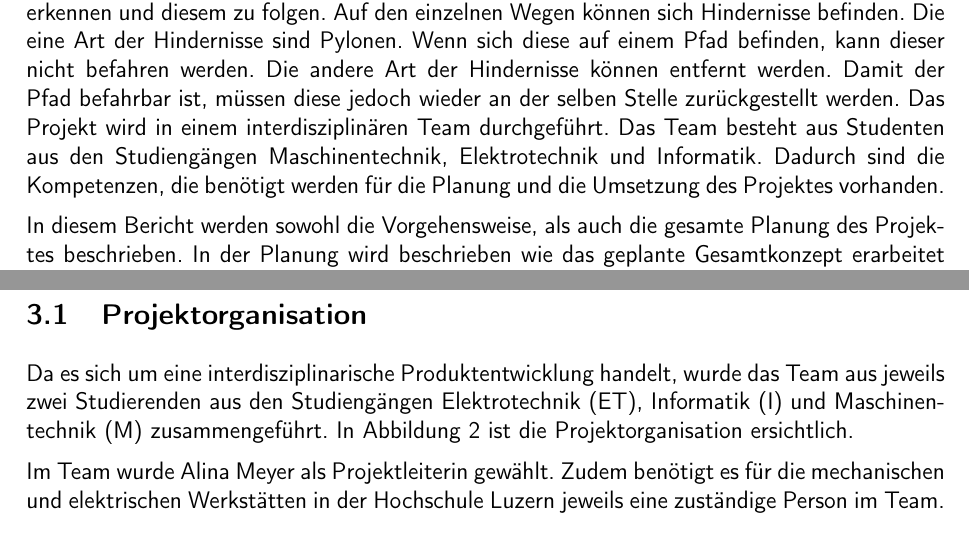
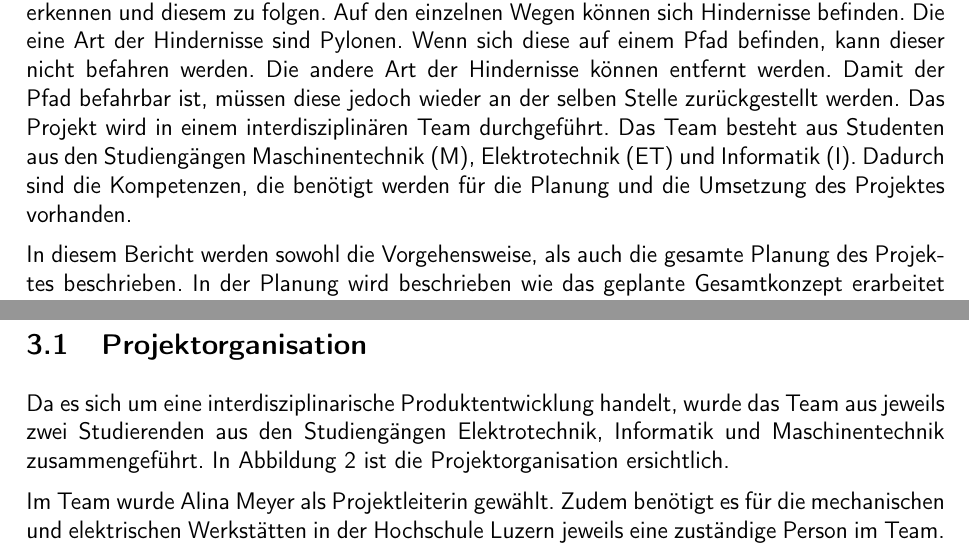
Before and after one commit to ameyer3/hslu-pren-1, a LaTeX document (main.tex, which reads parts/01-einleitung.tex, parts/03-vorgehen.tex): two parts of pages 6 and 8 of 44, joined at a grey line, cut so that both start at the same text. Compiled offline with XeLaTeX.

Commit message:
Changes from Overleaf

```diff
--- a/main.tex
+++ b/main.tex
@@ -119,11 +119,11 @@ Hochschule Luzern - Technik und Architektur}
     \\
   \textbf{Gruppe 4} && \\
   Kasper Jonah & jonah.kasper@stud.hslu.ch & Elektrotechnik\\
+  Zimmermann Ivan & ivan.zimmermann@stud.hslu.ch & Elektrotechnik \\
+  Schmid Lukas & lukas.schmid@stud.hslu.ch & Informatik\\
   Meyer Alina & alina.meyer@stud.hslu.ch & Informatik \\
   Mumenthaler Marc & marc.mumenthaler@stud.hslu.ch & Maschinentechnik\\
-  Schmid Lukas & lukas.schmid@stud.hslu.ch & Informatik\\
   von Atzigen Elias & elias.vonatzigen@stud.hslu.ch & Maschinentechnik \\
-  Zimmermann Ivan & ivan.zimmermann@stud.hslu.ch & Elektrotechnik \\
   \\
   \textbf{Betreuender Dozent} && \\
   Thalmann Markus & markus.thalmann@hslu.ch & Elektrotechnik \\
--- a/parts/01-einleitung.tex
+++ b/parts/01-einleitung.tex
@@ -1,7 +1,7 @@
 \section{Einleitung}
 
 In dieser Dokumentation wird im Rahmen von \acrfull{pren1} die Entwicklung eines autonomen Roboters geplant. Dieser Roboter soll in der Lage sein, ein Wegnetzwerk zu erkennen und diesem zu folgen. Auf den einzelnen Wegen können sich Hindernisse befinden. Die eine Art der Hindernisse sind Pylonen. Wenn sich diese auf einem Pfad befinden, kann dieser nicht befahren werden. Die andere Art der Hindernisse können entfernt werden. Damit der Pfad befahrbar ist, müssen diese jedoch wieder an der selben Stelle zurückgestellt werden.
-Das Projekt wird in einem interdisziplinären Team durchgeführt. Das Team besteht aus Studenten aus den Studiengängen Maschinentechnik, Elektrotechnik und Informatik. Dadurch sind die Kompetenzen, die benötigt werden für die Planung und die Umsetzung des Projektes vorhanden.
+Das Projekt wird in einem interdisziplinären Team durchgeführt. Das Team besteht aus Studenten aus den Studiengängen \acrfull{maschinentechnik}, \acrfull{elektrotechnik} und \acrfull{informatik}. Dadurch sind die Kompetenzen, die benötigt werden für die Planung und die Umsetzung des Projektes vorhanden.
 
 In diesem Bericht werden sowohl die Vorgehensweise, als auch die gesamte Planung des Projektes beschrieben. In der Planung wird beschrieben wie das geplante Gesamtkonzept erarbeitet wurde. Als erstes wurde eine Technologierecherche durchgeführt. Die einzelnen Lösungen wurden evaluiert und kombiniert. Folgend wurden die Lösungskombinationen evaluiert, woraus sich das Konzept ergab.
 
--- a/parts/03-vorgehen.tex
+++ b/parts/03-vorgehen.tex
@@ -11,7 +11,7 @@ Als Scrum Board wird Microsoft Teams verwendet. Der Backlog wird zu Beginn der P
 
 \subsection{Projektorganisation}
 
-Da es sich um eine interdisziplinarische Produktentwicklung handelt, wurde das Team aus jeweils zwei Studierenden aus den Studiengängen \acrfull{elektrotechnik}, \acrfull{informatik} und \acrfull{maschinentechnik} zusammengeführt. In Abbildung \ref{fig:Organigramm} ist die Projektorganisation ersichtlich.
+Da es sich um eine interdisziplinarische Produktentwicklung handelt, wurde das Team aus jeweils zwei Studierenden aus den Studiengängen Elektrotechnik, Informatik und Maschinentechnik zusammengeführt. In Abbildung \ref{fig:Organigramm} ist die Projektorganisation ersichtlich.
 
 Im Team wurde Alina Meyer als Projektleiterin gewählt. Zudem benötigt es für die mechanischen und elektrischen Werkstätten in der Hochschule Luzern jeweils eine zuständige Person im Team. Diese wurden Ivan Zimmerman (\acrshort{elektrotechnik}) und Elias von Atzigen (\acrshort{maschinentechnik}) zugeteilt.
 
```
Also changed, not shown: parts/05-technologierecherchen.tex (+1 -1 lines).
